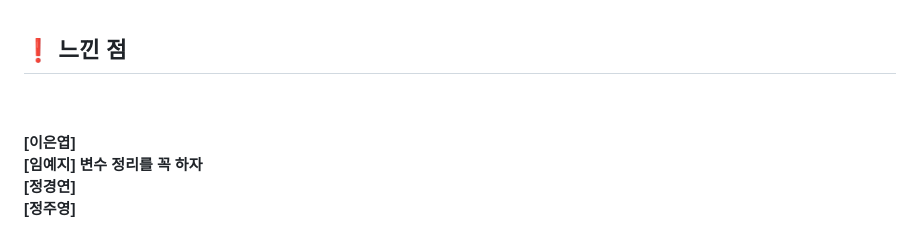
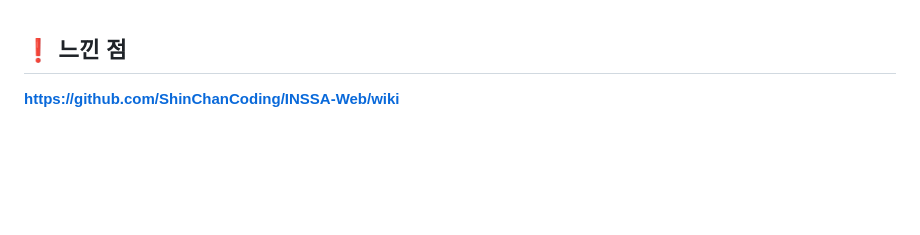
Before and after one commit to ShinChanCoding/INSSA-Web, a Markdown page: README.md, the part around the change. Drawn GitHub-style; blank space fills up the shorter version.

```diff
--- a/README.md
+++ b/README.md
@@ -134,12 +134,4 @@ position값을 활용과 함께 eventListener와 함수 수정을 통해 해결
 
 
 ## ❗ 느낀 점
-<br>
-<br>
-[이은엽]
-<br>
-[임예지] 변수 정리를 꼭 하자
-<br>
-[정경연]
-<br>
-[정주영]
+https://github.com/ShinChanCoding/INSSA-Web/wiki
```
